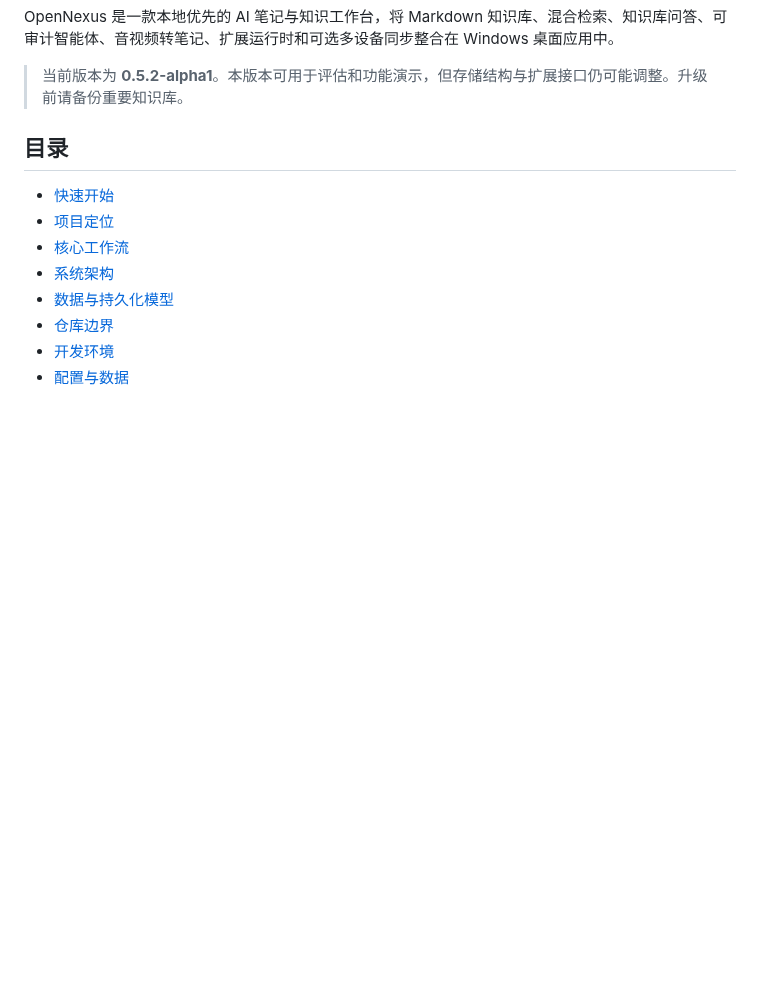
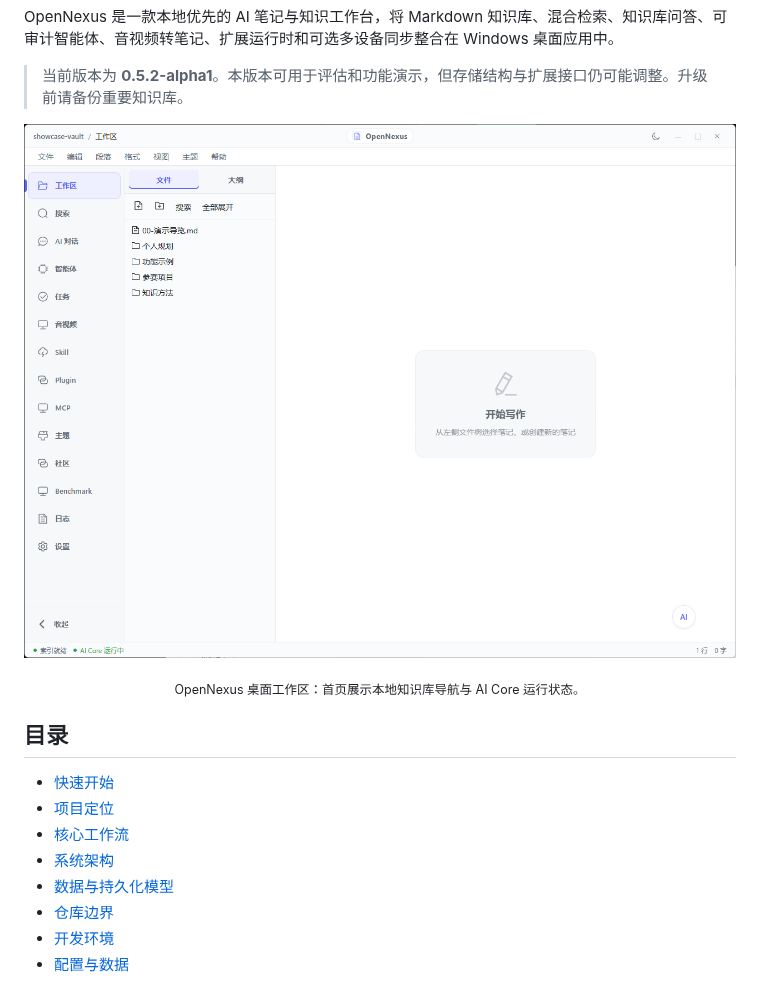
Before and after one commit to KiriAky107/OpenNexus, a Markdown page: README.zh-CN.md, the part around one of its changes. Drawn GitHub-style; pictures changed too: .github/assets/opennexus-workspace.png (added); blank space fills up the shorter version.

Commit message:
docs: add logo and workspace preview to readme

```diff
--- a/README.zh-CN.md
+++ b/README.zh-CN.md
@@ -12,6 +16,12 @@
 OpenNexus 是一款本地优先的 AI 笔记与知识工作台，将 Markdown 知识库、混合检索、知识库问答、可审计智能体、音视频转笔记、扩展运行时和可选多设备同步整合在 Windows 桌面应用中。
 
 > 当前版本为 **0.5.2-alpha1**。本版本可用于评估和功能演示，但存储结构与扩展接口仍可能调整。升级前请备份重要知识库。
+
+<p align="center">
+  <img src=".github/assets/opennexus-workspace.png" alt="OpenNexus 桌面工作区" width="1100">
+</p>
+
+<p align="center"><sub>OpenNexus 桌面工作区：首页展示本地知识库导航与 AI Core 运行状态。</sub></p>
 
 ## 目录
 
```
Also changed, not shown: other parts of README.zh-CN.md (+4 -0 lines), README.md (+10 -0 lines).
